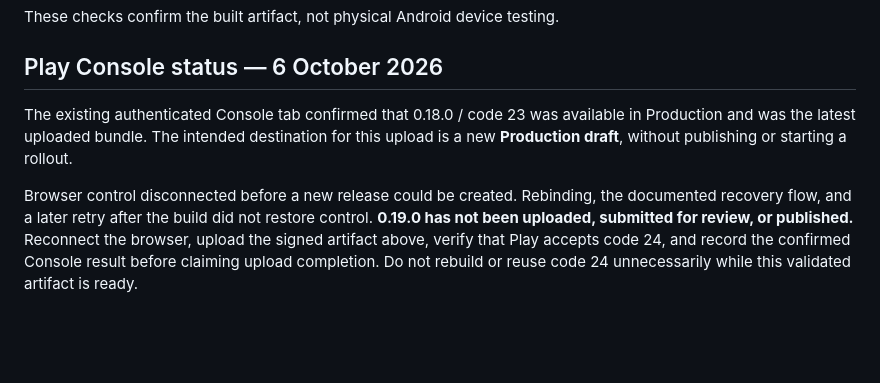
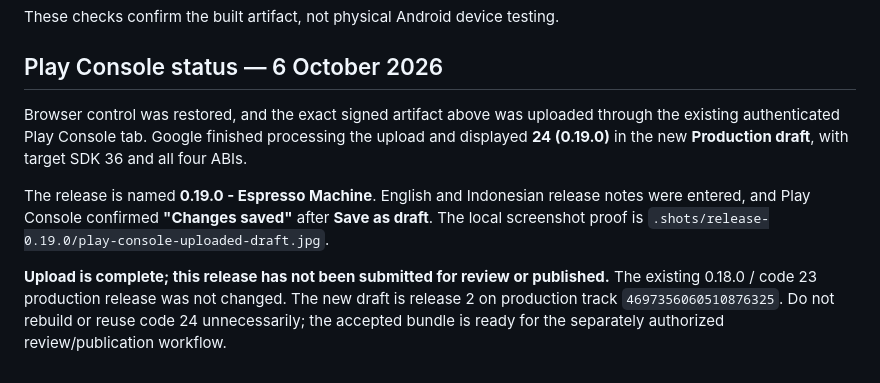
Before and after one commit to fareza777/cutaway, a Markdown page: docs/releases/0.19.0.md, the part around the change. Rendered like a GitHub page; blank space fills up the shorter version.

Commit message:
docs: record accepted 0.19.0 Play Console draft

```diff
--- a/docs/releases/0.19.0.md
+++ b/docs/releases/0.19.0.md
@@ -51,15 +51,18 @@ These checks confirm the built artifact, not physical Android device testing.
 
 ## Play Console status — 6 October 2026
 
-The existing authenticated Console tab confirmed that 0.18.0 / code 23 was
-available in Production and was the latest uploaded bundle. The intended
-destination for this upload is a new **Production draft**, without publishing
-or starting a rollout.
+Browser control was restored, and the exact signed artifact above was uploaded
+through the existing authenticated Play Console tab. Google finished processing
+the upload and displayed **24 (0.19.0)** in the new **Production draft**,
+with target SDK 36 and all four ABIs.
 
-Browser control disconnected before a new release could be created. Rebinding,
-the documented recovery flow, and a later retry after the build did not restore
-control. **0.19.0 has not been uploaded, submitted for review, or published.**
-Reconnect the browser, upload the signed artifact above, verify that Play
-accepts code 24, and record the confirmed Console result before claiming upload
-completion. Do not rebuild or reuse code 24 unnecessarily while this validated
-artifact is ready.
+The release is named **0.19.0 - Espresso Machine**. English and Indonesian
+release notes were entered, and Play Console confirmed **"Changes saved"**
+after **Save as draft**. The local screenshot proof is
+`.shots/release-0.19.0/play-console-uploaded-draft.jpg`.
+
+**Upload is complete; this release has not been submitted for review or
+published.** The existing 0.18.0 / code 23 production release was not changed.
+The new draft is release 2 on production track `4697356060510876325`.
+Do not rebuild or reuse code 24 unnecessarily; the accepted bundle is ready
+for the separately authorized review/publication workflow.
```
